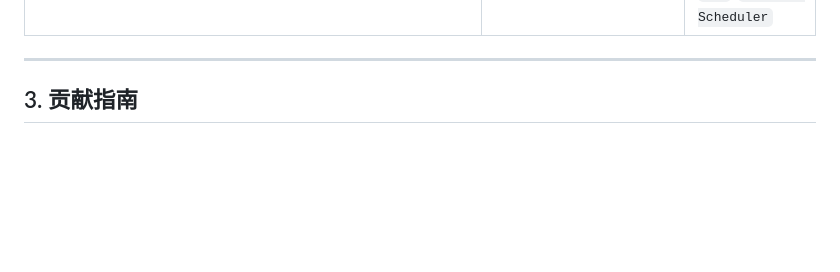
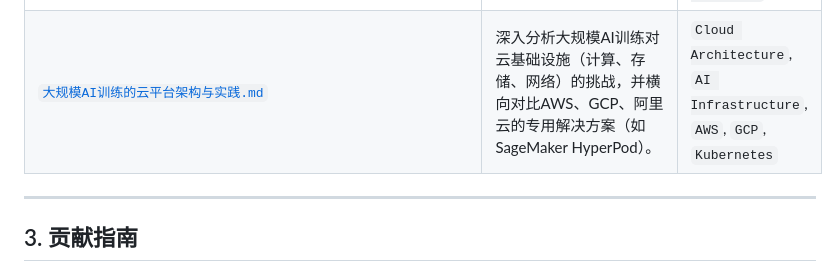
Before and after one commit to mingyu110/AI, a Markdown page: README.md, the part around the change. Rendered like a GitHub page; blank space fills up the shorter version.

Commit message:
docs: update project list with new AI training architecture guide

```diff
--- a/README.md
+++ b/README.md
@@ -35,6 +35,7 @@
 | [`高级RAG架构与开源实现解析.md`](./高级RAG架构与开源实现解析.md) | 深入解析了高级RAG（检索增强生成）架构，对比了朴素与高级RAG的差异，并提供了基于AWS和主流开源工具的实现方案与架构图。 | `RAG`, `LLM`, `Vector Database`, `Document AI` |
 | [`LLM大模型推理优化：一套系统化的全栈工程方法.md`](./LLM大模型推理优化：一套系统化的全栈工程方法.md) | 一份源于真实SaaS化AI平台实践的、系统化的LLM推理优化终极指南。采用全栈分层思想，深入剖析了从底层硬件（GPU/InfiniBand）、PaaS平台（K8s/Volcano/KServe）到推理引擎内核（模型架构/压缩/PD分离/vLLM/TGI）的每一个关键环节，并附有详细的团队职责矩阵。 | `LLM`, `Inference Optimization`, `System Architecture`, `Cloud-Native`, `AI Engineering` |
 | [`distributed-mlops-overview/`](./distributed-mlops-overview/) | 一套用于在 Kubernetes (K8s) 上使用 Amazon EKS 探索分布式机器学习 (ML) 工作负载的基础设施和示例代码。 | `Terraform`, `Docker`, `Kubernetes`, `AWS EKS`, `Ray`, `Torchrun`, `MPI`, `Volcano Scheduler` |
+| [`大规模AI训练的云平台架构与实践.md`](./大规模AI训练的云平台架构与实践.md) | 深入分析大规模AI训练对云基础设施（计算、存储、网络）的挑战，并横向对比AWS、GCP、阿里云的专用解决方案（如SageMaker HyperPod）。 | `Cloud Architecture`, `AI Infrastructure`, `AWS`, `GCP`, `Kubernetes` |
 
 ---
 
```
